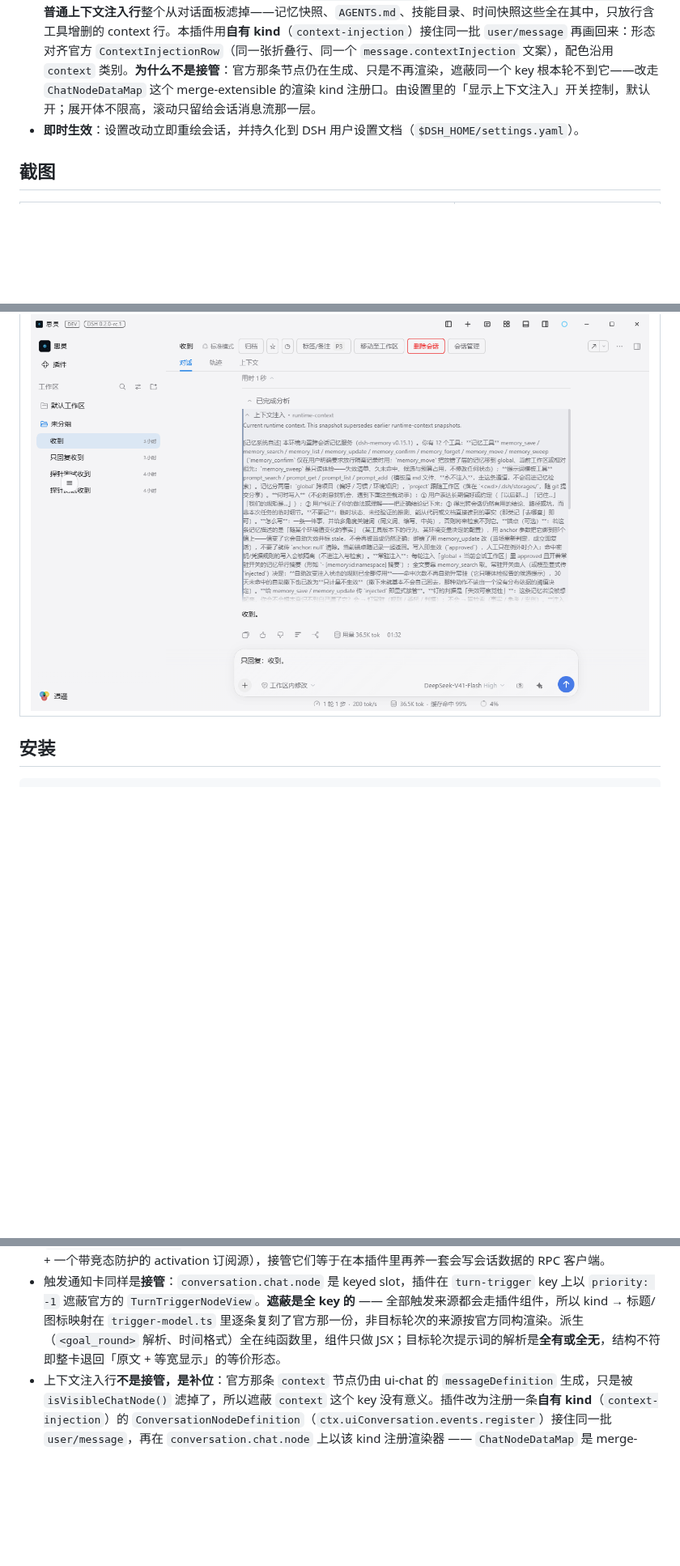
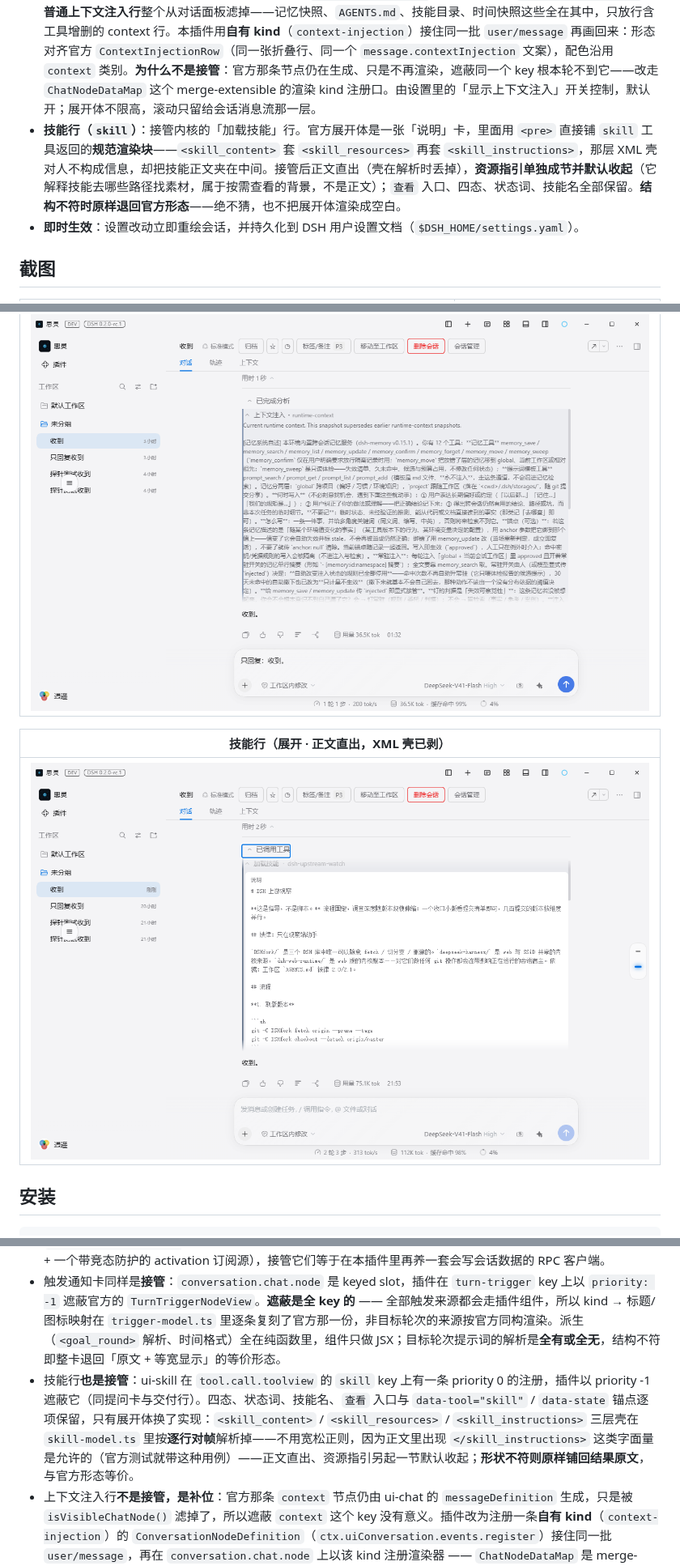
Before and after one commit to Max-Null/dsh-node-appearance, a Markdown page: README.md, 3 parts joined by grey strips. Shown at 81% size. Drawn GitHub-style; pictures changed too: docs/shots/技能行-展开.png (added); blank space fills up the shorter version.

```diff
--- a/README.md
+++ b/README.md
@@ -19,6 +19,7 @@ This plugin belongs to the **`@max-null/*` family** — a set of plugins that to
 - **交付文件行**：`present` 的行改为折叠态只报「首个文件名 + 数量」，展开后逐文件成行（扩展名徽标 + 文件名 + 所在目录），并在结果文本上方标注行数。官方折叠行把全部文件名逗号拼成一行（`fileNames()` 的 `.join(', ')`），多文件时读不完，也看不出这一轮交付了几个。配色单列 `deliver` 类别（默认青蓝 `#06b6d4`）——本轮生成文件的那些行与交付行常常同屏出现，与 `file`（`read`/`write`）共用绿色会分不清谁是谁。
 - **思考过程显示开关**：关闭后 Think 思考行前端隐藏（`display: none`），配置项与配色在同一张设置卡片里。
 - **上下文注入行（把 0.2.0 拿掉的画回来）**：DSH 从 `dsh-v0.1.7-alpha.1` 起，ui-chat 的 `isVisibleChatNode()` 把**普通上下文注入行**整个从对话面板滤掉——记忆快照、`AGENTS.md`、技能目录、时间快照这些全在其中，只放行含工具增删的 context 行。本插件用**自有 kind**（`context-injection`）接住同一批 `user/message` 再画回来：形态对齐官方 `ContextInjectionRow`（同一张折叠行、同一个 `message.contextInjection` 文案），配色沿用 `context` 类别。**为什么不是接管**：官方那条节点仍在生成、只是不再渲染，遮蔽同一个 key 根本轮不到它——改走 `ChatNodeDataMap` 这个 merge-extensible 的渲染 kind 注册口。由设置里的「显示上下文注入」开关控制，默认开；展开体不限高，滚动只留给会话消息流那一层。
+- **技能行（`skill`）**：接管内核的「加载技能」行。官方展开体是一张「说明」卡，里面用 `<pre>` 直接铺 `skill` 工具返回的**规范渲染块**——`<skill_content>` 套 `<skill_resources>` 再套 `<skill_instructions>`，那层 XML 壳对人不构成信息，却把技能正文夹在中间。接管后正文直出（壳在解析时丢掉），**资源指引单独成节并默认收起**（它解释技能去哪些路径找素材，属于按需查看的背景，不是正文）；`查看` 入口、四态、状态词、技能名全部保留。**结构不符时原样退回官方形态**——绝不猜，也不把展开体渲染成空白。
 - **即时生效**：设置改动立即重绘会话，并持久化到 DSH 用户设置文档（`$DSH_HOME/settings.yaml`）。
 
 ## 截图
@@ -58,6 +59,10 @@ This plugin belongs to the **`@max-null/*` family** — a set of plugins that to
 | 上下文注入行（0.2.0 起官方隐藏，本插件画回来 · 展开态） |
 |---|
 | ![上下文注入行](https://raw.githubusercontent.com/Max-Null/dsh-node-appearance/main/docs/shots/上下文注入行-展开.png) |
+
+| 技能行（展开 · 正文直出，XML 壳已剥） |
+|---|
+| ![技能行](https://raw.githubusercontent.com/Max-Null/dsh-node-appearance/main/docs/shots/技能行-展开.png) |
 
 ## 安装
 
@@ -131,6 +136,7 @@ node-appearance:
 - 交付文件行同样是**接管**：官方 ui-deliverables 在 `tool.call.toolview` 的 `present` key 上有一条 priority 0 的注册，插件以同样的 `priority: -1` 遮蔽它。字段取用面照官方 `PresentRow`（结算前读 `block.argsRaw`、结算后读 `block.call.argsRaw`，半截 JSON 原样显示参数文本而不是当成零个文件），行外壳与提问卡同一套基线，locale 文案复用官方 `deliverables` 字典（`row.title` / `row.ok` / `row.inspect` …）。派生逻辑在纯函数 `deliverable-model.ts` 里，组件只做 JSX。
 - 目标详情折叠条是**并列追加**而非接管：`conversation.input.dock` 是 list 槽（官方占 `todo` order 0 / `goal` order 10 / `queue` order 20），插件以 `order: 11` 紧随官方目标条追加自己的条目，只读 `useProjection('goal')`。官方的 edit/pause/resume/clear 是 ui-goal 的注册者私有注入面（四个 Remote 动词 + 一个带竞态防护的 activation 订阅源），接管它们等于在本插件里再养一套会写会话数据的 RPC 客户端。
 - 触发通知卡同样是**接管**：`conversation.chat.node` 是 keyed slot，插件在 `turn-trigger` key 上以 `priority: -1` 遮蔽官方的 `TurnTriggerNodeView`。**遮蔽是全 key 的** —— 全部触发来源都会走插件组件，所以 kind → 标题/图标映射在 `trigger-model.ts` 里逐条复刻了官方那一份，非目标轮次的来源按官方同构渲染。派生（`<goal_round>` 解析、时间格式）全在纯函数里，组件只做 JSX；目标轮次提示词的解析是**全有或全无**，结构不符即整卡退回「原文 + 等宽显示」的等价形态。
+- 技能行**也是接管**：ui-skill 在 `tool.call.toolview` 的 `skill` key 上有一条 priority 0 的注册，插件以 priority -1 遮蔽它（同提问卡与交付行）。四态、状态词、技能名、`查看` 入口与 `data-tool="skill"` / `data-state` 锚点逐项保留，只有展开体换了实现：`<skill_content>` / `<skill_resources>` / `<skill_instructions>` 三层壳在 `skill-model.ts` 里按**逐行对帧**解析掉——不用宽松正则，因为正文里出现 `</skill_instructions>` 这类字面量是允许的（官方测试就带这种用例）——正文直出、资源指引另起一节默认收起；**形状不符则原样铺回结果原文**，与官方形态等价。
 - 上下文注入行**不是接管，是补位**：官方那条 `context` 节点仍由 ui-chat 的 `messageDefinition` 生成，只是被 `isVisibleChatNode()` 滤掉了，所以遮蔽 `context` 这个 key 没有意义。插件改为注册一条**自有 kind**（`context-injection`）的 `ConversationNodeDefinition`（`ctx.uiConversation.events.register`）接住同一批 `user/message`，再在 `conversation.chat.node` 上以该 kind 注册渲染器 —— `ChatNodeDataMap` 是 merge-extensible 的（注释原文即「业务模块贡献的渲染 kind」），这是官方留的注册口。事件判定与 `producer` / `form` 投影复刻自 `@deepseek-ai/dsh-session/surface` 与 ui-chat 的 `conversation-nodes/event-projection.ts`（浏览器半边不能值导入其他包），派生全在 `context-injection-model.ts` 的纯函数里。
 
 ## 已知限制
```
Also changed, not shown: 6 other files.
